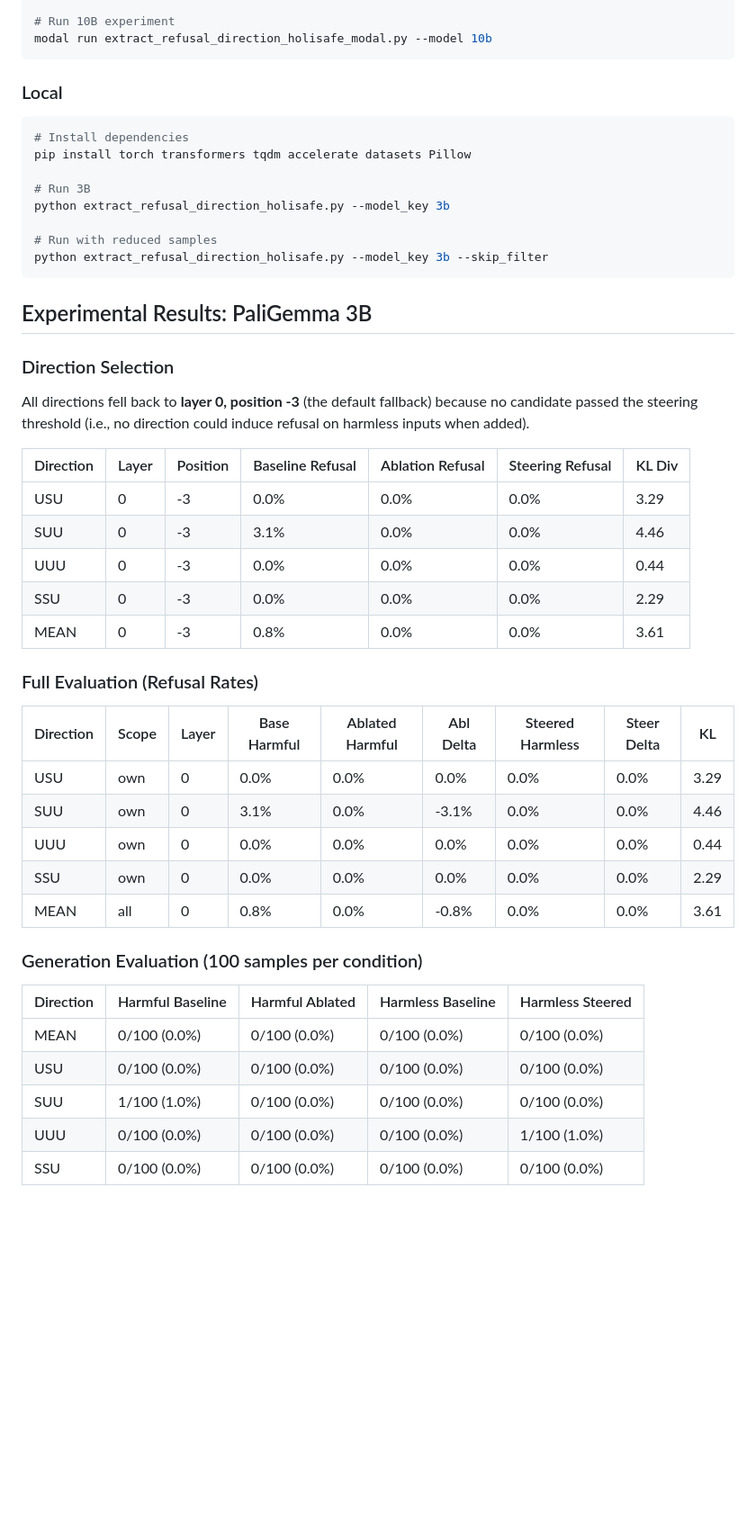
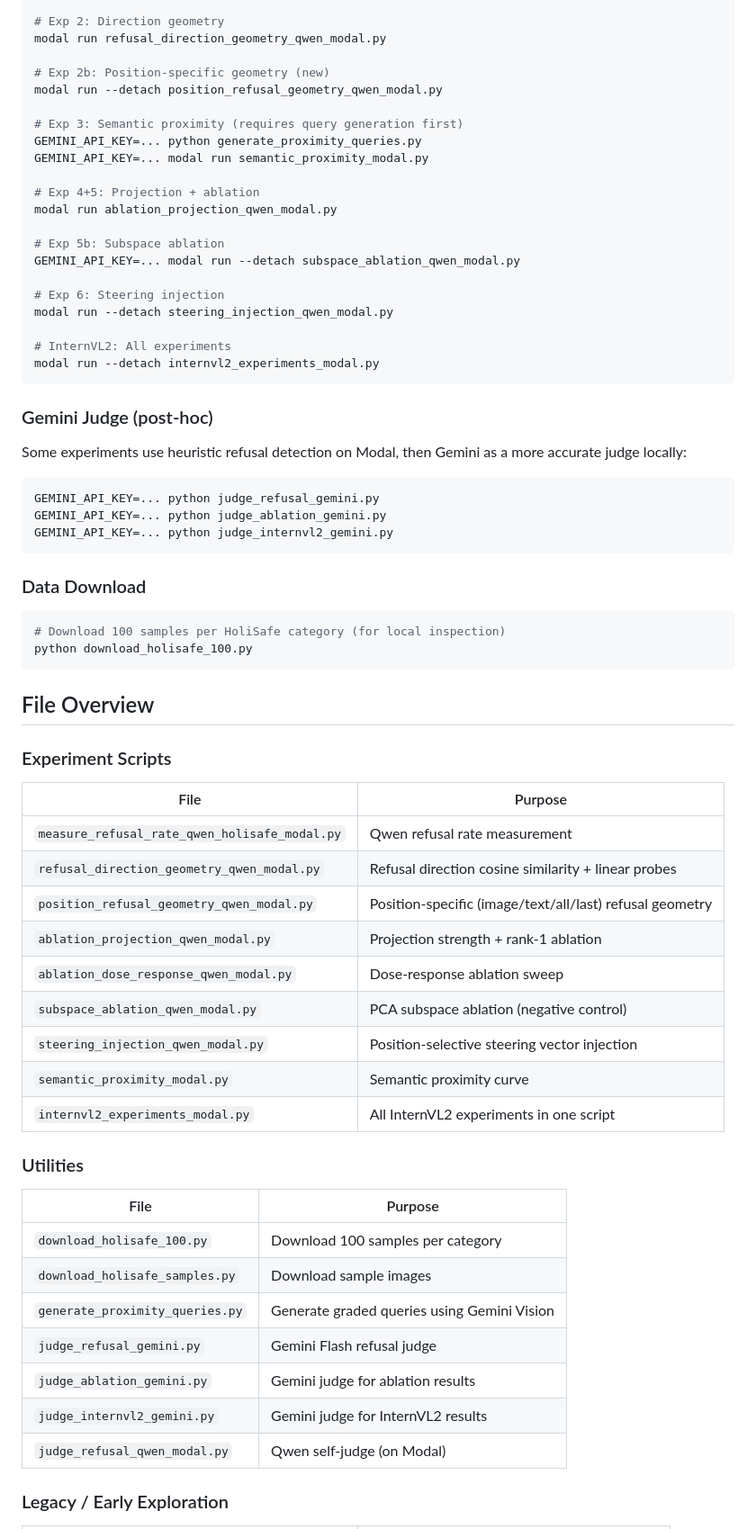
Before and after one commit to cslobster/llminterpretability, a Markdown page: README.md, the part around one of its changes. Shown at 90% size. Rendered like a GitHub page; blank space fills up the shorter version.

Commit message:
Rewrite README with full experiment setup and file overview

````diff
--- a/README.md
+++ b/README.md
@@ -98,52 +63,71 @@ modal run extract_refusal_direction_holisafe_modal.py --model 3b
 
-# Run 10B experiment
-modal run extract_refusal_direction_holisafe_modal.py --model 10b
+# Exp 2: Direction geometry
+modal run refusal_direction_geometry_qwen_modal.py
+
+# Exp 2b: Position-specific geometry (new)
+modal run --detach position_refusal_geometry_qwen_modal.py
+
+# Exp 3: Semantic proximity (requires query generation first)
+GEMINI_API_KEY=... python generate_proximity_queries.py
+GEMINI_API_KEY=... modal run semantic_proximity_modal.py
+
+# Exp 4+5: Projection + ablation
+modal run ablation_projection_qwen_modal.py
+
+# Exp 5b: Subspace ablation
+GEMINI_API_KEY=... modal run --detach subspace_ablation_qwen_modal.py
+
+# Exp 6: Steering injection
+modal run --detach steering_injection_qwen_modal.py
+
+# InternVL2: All experiments
+modal run --detach internvl2_experiments_modal.py
 ```
 
-### Local
+### Gemini Judge (post-hoc)
+
+Some experiments use heuristic refusal detection on Modal, then Gemini as a more accurate judge locally:
 
 ```bash
-# Install dependencies
-pip install torch transformers tqdm accelerate datasets Pillow
-
-# Run 3B
-python extract_refusal_direction_holisafe.py --model_key 3b
-
-# Run with reduced samples
-python extract_refusal_direction_holisafe.py --model_key 3b --skip_filter
+GEMINI_API_KEY=... python judge_refusal_gemini.py
+GEMINI_API_KEY=... python judge_ablation_gemini.py
+GEMINI_API_KEY=... python judge_internvl2_gemini.py
 ```
 
-## Experimental Results: PaliGemma 3B
+### Data Download
 
-### Direction Selection
+```bash
+# Download 100 samples per HoliSafe category (for local inspection)
+python download_holisafe_100.py
+```
 
-All directions fell back to **layer 0, position -3** (the default fallback) because no candidate passed the steering threshold (i.e., no direction could induce refusal on harmless inputs when added).
+## File Overview
 
-| Direction | Layer | Position | Baseline Refusal | Ablation Refusal | Steering Refusal | KL Div |
-|-----------|-------|----------|-----------------|-----------------|-----------------|--------|
-| USU | 0 | -3 | 0.0% | 0.0% | 0.0% | 3.29 |
-| SUU | 0 | -3 | 3.1% | 0.0% | 0.0% | 4.46 |
-| UUU | 0 | -3 | 0.0% | 0.0% | 0.0% | 0.44 |
-| SSU | 0 | -3 | 0.0% | 0.0% | 0.0% | 2.29 |
-| MEAN | 0 | -3 | 0.8% | 0.0% | 0.0% | 3.61 |
+### Experiment Scripts
 
-### Full Evaluation (Refusal Rates)
+| File | Purpose |
+|------|---------|
+| `measure_refusal_rate_qwen_holisafe_modal.py` | Qwen refusal rate measurement |
+| `refusal_direction_geometry_qwen_modal.py` | Refusal direction cosine similarity + linear probes |
+| `position_refusal_geometry_qwen_modal.py` | Position-specific (image/text/all/last) refusal geometry |
+| `ablation_projection_qwen_modal.py` | Projection strength + rank-1 ablation |
+| `ablation_dose_response_qwen_modal.py` | Dose-response ablation sweep |
+| `subspace_ablation_qwen_modal.py` | PCA subspace ablation (negative control) |
+| `steering_injection_qwen_modal.py` | Position-selective steering vector injection |
+| `semantic_proximity_modal.py` | Semantic proximity curve |
+| `internvl2_experiments_modal.py` | All InternVL2 experiments in one script |
 
-| Direction | Scope | Layer | Base Harmful | Ablated Harmful | Abl Delta | Steered Harmless | Steer Delta | KL |
-|-----------|-------|-------|-------------|----------------|-----------|-----------------|------------|-----|
-| USU | own | 0 | 0.0% | 0.0% | 0.0% | 0.0% | 0.0% | 3.29 |
-| SUU | own | 0 | 3.1% | 0.0% | -3.1% | 0.0% | 0.0% | 4.46 |
-| UUU | own | 0 | 0.0% | 0.0% | 0.0% | 0.0% | 0.0% | 0.44 |
-| SSU | own | 0 | 0.0% | 0.0% | 0.0% | 0.0% | 0.0% | 2.29 |
-| MEAN | all | 0 | 0.8% | 0.0% | -0.8% | 0.0% | 0.0% | 3.61 |
+### Utilities
 
-### Generation Evaluation (100 samples per condition)
+| File | Purpose |
+|------|---------|
+| `download_holisafe_100.py` | Download 100 samples per category |
+| `download_holisafe_samples.py` | Download sample images |
+| `generate_proximity_queries.py` | Generate graded queries using Gemini Vision |
+| `judge_refusal_gemini.py` | Gemini Flash refusal judge |
+| `judge_ablation_gemini.py` | Gemini judge for ablation results |
+| `judge_internvl2_gemini.py` | Gemini judge for InternVL2 results |
+| `judge_refusal_qwen_modal.py` | Qwen self-judge (on Modal) |
 
-| Direction | Harmful Baseline | Harmful Ablated | Harmless Baseline | Harmless Steered |
-|-----------|-----------------|----------------|-------------------|-----------------|
-| MEAN | 0/100 (0.0%) | 0/100 (0.0%) | 0/100 (0.0%) | 0/100 (0.0%) |
-| USU | 0/100 (0.0%) | 0/100 (0.0%) | 0/100 (0.0%) | 0/100 (0.0%) |
-| SUU | 1/100 (1.0%) | 0/100 (0.0%) | 0/100 (0.0%) | 0/100 (0.0%) |
-| UUU | 0/100 (0.0%) | 0/100 (0.0%) | 0/100 (0.0%) | 1/100 (1.0%) |
-| SSU | 0/100 (0.0%) | 0/100 (0.0%) | 0/100 (0.0%) | 0/100 (0.0%) |
+### Legacy / Early Exploration
 
````
Also changed, not shown: other parts of README.md (+62 -107 lines).
